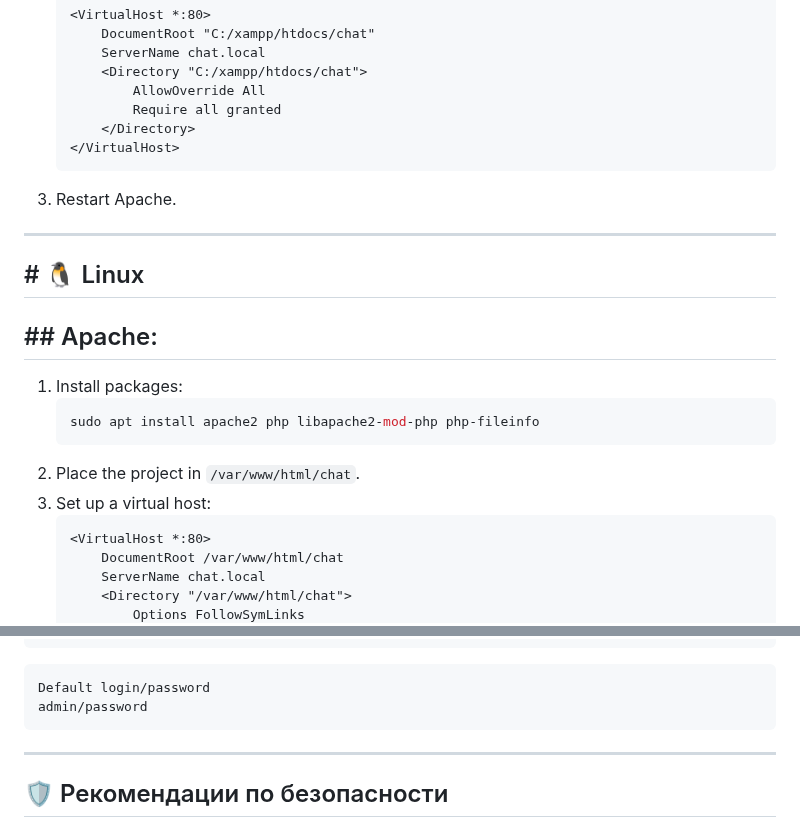
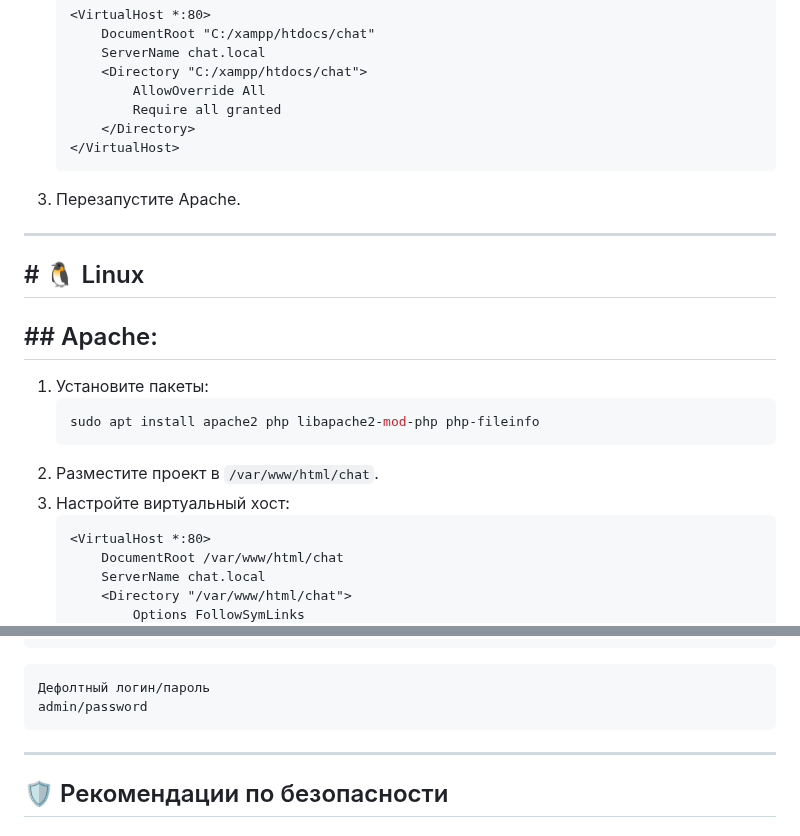
Before and after one commit to gooog1111/SupportChat, a Markdown page: README.en.md, 2 parts joined by grey strips. Drawn GitHub-style.

````diff
--- a/README.en.md
+++ b/README.en.md
@@ -168,18 +168,18 @@ sudo apt install php7.4-fileinfo php7.4-json php7.4-session  # Для Linux
        </Directory>
    </VirtualHost>
    ```
-3. Restart Apache.
+3. Перезапустите Apache.
 
 ---
 
 ## # 🐧 Linux
 ## ## Apache:
-1. Install packages:
+1. Установите пакеты:
    ```bash
    sudo apt install apache2 php libapache2-mod-php php-fileinfo
    ```
-2. Place the project in `/var/www/html/chat`.
-3. Set up a virtual host:
+2. Разместите проект в `/var/www/html/chat`.
+3. Настройте виртуальный хост:
    ```apache
    <VirtualHost *:80>
        DocumentRoot /var/www/html/chat
@@ -250,7 +252,7 @@ sudo apt install php7.4-fileinfo php7.4-json php7.4-session  # Для Linux
 ); ?>
 ```
 ```
-Default login/password
+Дефолтный логин/пароль
 admin/password
 ```
 ---
````
Also changed, not shown: other parts of README.en.md (+90 -87 lines), README.md (+6 -6 lines), traffic-views.png.
